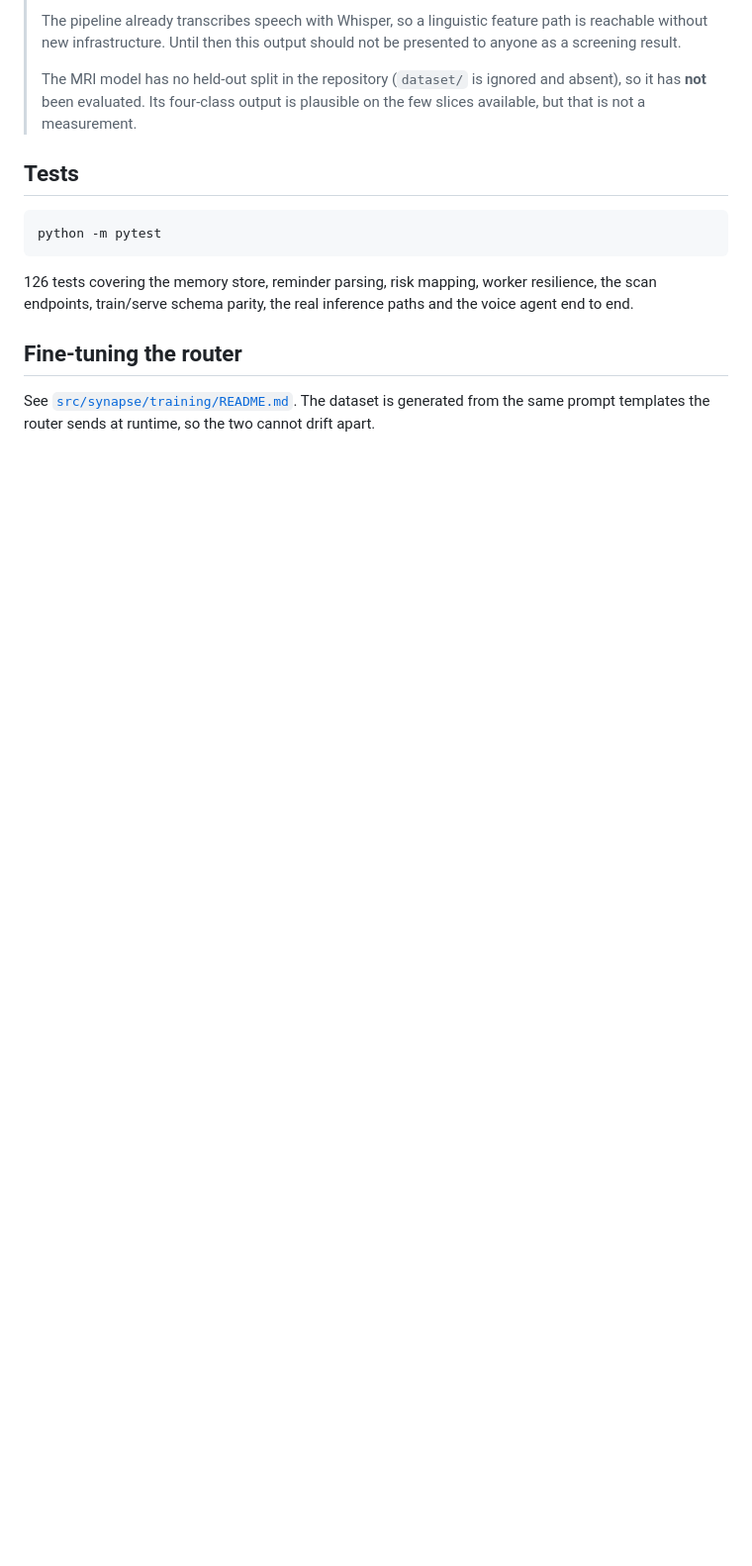
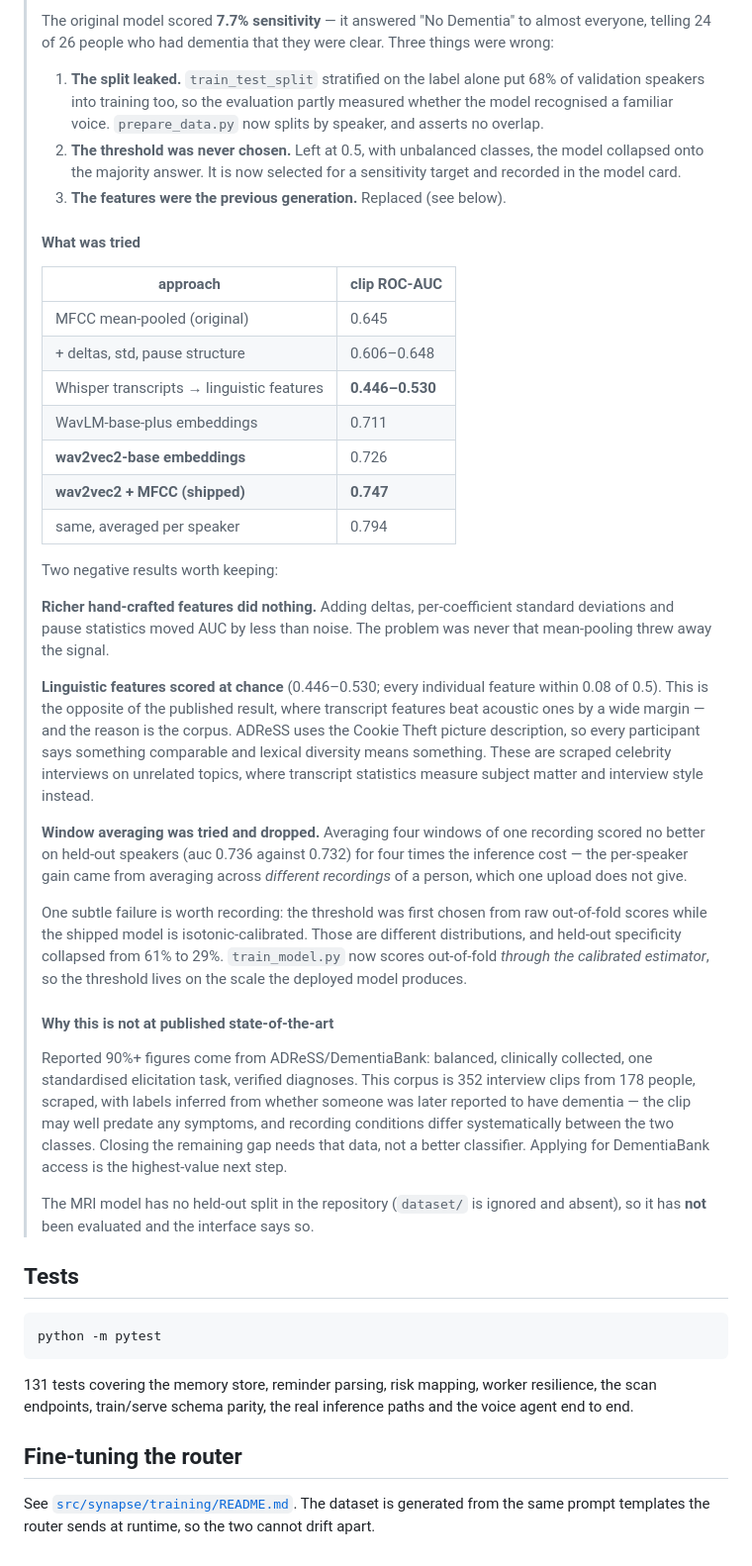
Before and after one commit to Jugadveer/Synapse, a Markdown page: README.md, the part around one of its changes. Shown at 99% size. Rendered like a GitHub page; blank space fills up the shorter version.

Commit message:
docs fixed: record what was measured and what was rejected

````diff
--- a/README.md
+++ b/README.md
@@ -141,11 +136,66 @@ Two separate models, two separate label vocabularies:
 >
-> The pipeline already transcribes speech with Whisper, so a linguistic feature
-> path is reachable without new infrastructure. Until then this output should
-> not be presented to anyone as a screening result.
+> The original model scored **7.7% sensitivity** — it answered "No Dementia"
+> to almost everyone, telling 24 of 26 people who had dementia that they were
+> clear. Three things were wrong:
+>
+> 1. **The split leaked.** `train_test_split` stratified on the label alone
+>    put 68% of validation speakers into training too, so the evaluation
+>    partly measured whether the model recognised a familiar voice.
+>    `prepare_data.py` now splits by speaker, and asserts no overlap.
+> 2. **The threshold was never chosen.** Left at 0.5, with unbalanced classes,
+>    the model collapsed onto the majority answer. It is now selected for a
+>    sensitivity target and recorded in the model card.
+> 3. **The features were the previous generation.** Replaced (see below).
+>
+> #### What was tried
+>
+> | approach | clip ROC-AUC |
+> | --- | --- |
+> | MFCC mean-pooled (original) | 0.645 |
+> | + deltas, std, pause structure | 0.606–0.648 |
+> | Whisper transcripts → linguistic features | **0.446–0.530** |
+> | WavLM-base-plus embeddings | 0.711 |
+> | **wav2vec2-base embeddings** | 0.726 |
+> | **wav2vec2 + MFCC (shipped)** | **0.747** |
+> | same, averaged per speaker | 0.794 |
+>
+> Two negative results worth keeping:
+>
+> **Richer hand-crafted features did nothing.** Adding deltas, per-coefficient
+> standard deviations and pause statistics moved AUC by less than noise. The
+> problem was never that mean-pooling threw away the signal.
+>
+> **Linguistic features scored at chance** (0.446–0.530; every individual
+> feature within 0.08 of 0.5). This is the opposite of the published result,
+> where transcript features beat acoustic ones by a wide margin — and the
+> reason is the corpus. ADReSS uses the Cookie Theft picture description, so
+> every participant says something comparable and lexical diversity means
+> something. These are scraped celebrity interviews on unrelated topics, where
+> transcript statistics measure subject matter and interview style instead.
+>
+> **Window averaging was tried and dropped.** Averaging four windows of one
+> recording scored no better on held-out speakers (auc 0.736 against 0.732)
+> for four times the inference cost — the per-speaker gain came from averaging
+> across *different recordings* of a person, which one upload does not give.
+>
+> One subtle failure is worth recording: the threshold was first chosen from
+> raw out-of-fold scores while the shipped model is isotonic-calibrated. Those
+> are different distributions, and held-out specificity collapsed from 61% to
+> 29%. `train_model.py` now scores out-of-fold *through the calibrated
+> estimator*, so the threshold lives on the scale the deployed model produces.
+>
+> #### Why this is not at published state-of-the-art
+>
+> Reported 90%+ figures come from ADReSS/DementiaBank: balanced, clinically
+> collected, one standardised elicitation task, verified diagnoses. This
+> corpus is 352 interview clips from 178 people, scraped, with labels inferred
+> from whether someone was later reported to have dementia — the clip may well
+> predate any symptoms, and recording conditions differ systematically between
+> the two classes. Closing the remaining gap needs that data, not a better
+> classifier. Applying for DementiaBank access is the highest-value next step.
 >
 > The MRI model has no held-out split in the repository (`dataset/` is ignored
-> and absent), so it has **not** been evaluated. Its four-class output is
-> plausible on the few slices available, but that is not a measurement.
+> and absent), so it has **not** been evaluated and the interface says so.
 
 ## Tests
 
@@ -153,7 +203,7 @@ Two separate models, two separate label vocabularies:
 python -m pytest
 ```
 
-126 tests covering the memory store, reminder parsing, risk mapping, worker
+131 tests covering the memory store, reminder parsing, risk mapping, worker
 resilience, the scan endpoints, train/serve schema parity, the real inference
 paths and the voice agent end to end.
 
````
Also changed, not shown: other parts of README.md (+16 -21 lines).
